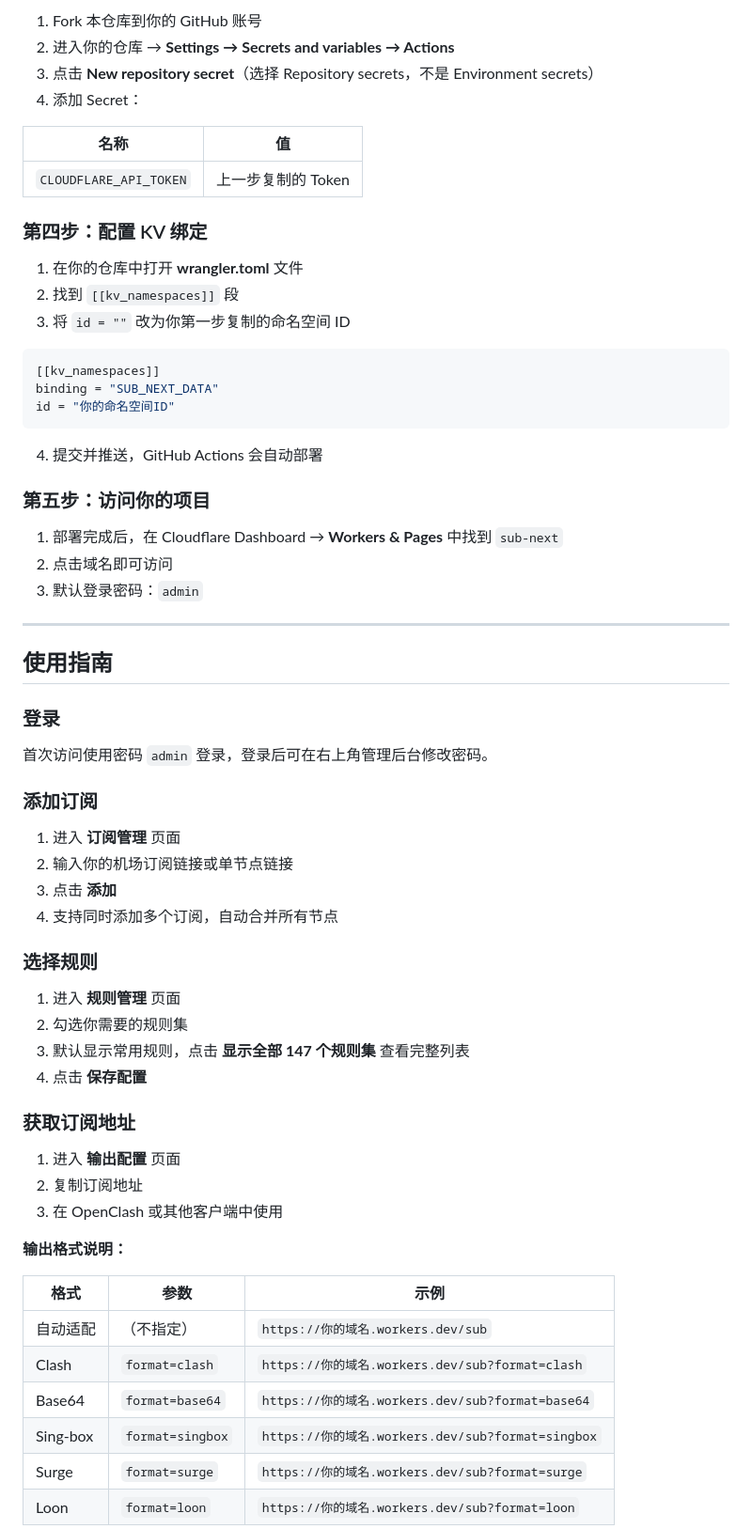
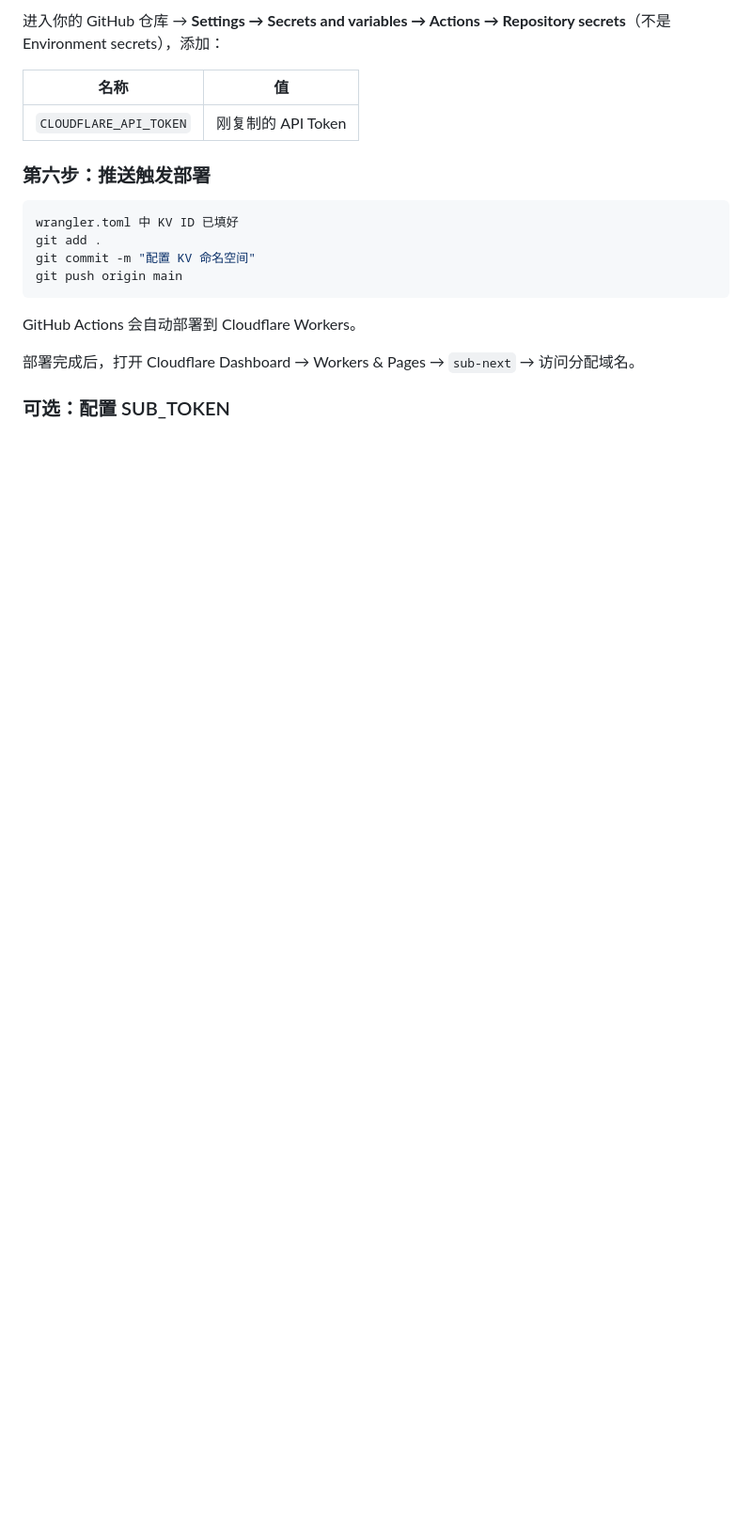
Before and after one commit to bobvane/CF-Workers-SUB-Next, a Markdown page: README.md, the part around one of its changes. Shown at 94% size. GitHub-like rendering; blank space fills up the shorter version.

````diff
--- a/README.md
+++ b/README.md
@@ -56,69 +81,22 @@
 
-1. Fork 本仓库到你的 GitHub 账号
-2. 进入你的仓库 → **Settings → Secrets and variables → Actions**
-3. 点击 **New repository secret**（选择 Repository secrets，不是 Environment secrets）
-4. 添加 Secret：
+进入你的 GitHub 仓库 → **Settings → Secrets and variables → Actions → Repository secrets**（不是 Environment secrets），添加：
 
 | 名称 | 值 |
-|------|-----|
-| `CLOUDFLARE_API_TOKEN` | 上一步复制的 Token |
+|------|------|
+| `CLOUDFLARE_API_TOKEN` | 刚复制的 API Token |
 
-### 第四步：配置 KV 绑定
+### 第六步：推送触发部署
 
-1. 在你的仓库中打开 **wrangler.toml** 文件
-2. 找到 `[[kv_namespaces]]` 段
-3. 将 `id = ""` 改为你第一步复制的命名空间 ID
-
-```toml
-[[kv_namespaces]]
-binding = "SUB_NEXT_DATA"
-id = "你的命名空间ID"
+```bash
+wrangler.toml 中 KV ID 已填好
+git add .
+git commit -m "配置 KV 命名空间"
+git push origin main
 ```
 
-4. 提交并推送，GitHub Actions 会自动部署
+GitHub Actions 会自动部署到 Cloudflare Workers。
 
-### 第五步：访问你的项目
+部署完成后，打开 Cloudflare Dashboard → Workers & Pages → `sub-next` → 访问分配域名。
 
-1. 部署完成后，在 Cloudflare Dashboard → **Workers & Pages** 中找到 `sub-next`
-2. 点击域名即可访问
-3. 默认登录密码：`admin`
+### 可选：配置 SUB_TOKEN
 
----
-
-## 使用指南
-
-### 登录
-
-首次访问使用密码 `admin` 登录，登录后可在右上角管理后台修改密码。
-
-### 添加订阅
-
-1. 进入 **订阅管理** 页面
-2. 输入你的机场订阅链接或单节点链接
-3. 点击 **添加**
-4. 支持同时添加多个订阅，自动合并所有节点
-
-### 选择规则
-
-1. 进入 **规则管理** 页面
-2. 勾选你需要的规则集
-3. 默认显示常用规则，点击 **显示全部 147 个规则集** 查看完整列表
-4. 点击 **保存配置**
-
-### 获取订阅地址
-
-1. 进入 **输出配置** 页面
-2. 复制订阅地址
-3. 在 OpenClash 或其他客户端中使用
-
-**输出格式说明：**
-
-| 格式 | 参数 | 示例 |
-|------|------|------|
-| 自动适配 | （不指定） | `https://你的域名.workers.dev/sub` |
-| Clash | `format=clash` | `https://你的域名.workers.dev/sub?format=clash` |
-| Base64 | `format=base64` | `https://你的域名.workers.dev/sub?format=base64` |
-| Sing-box | `format=singbox` | `https://你的域名.workers.dev/sub?format=singbox` |
-| Surge | `format=surge` | `https://你的域名.workers.dev/sub?format=surge` |
-| Loon | `format=loon` | `https://你的域名.workers.dev/sub?format=loon` |
-
````
Also changed, not shown: other parts of README.md (+94 -104 lines).
